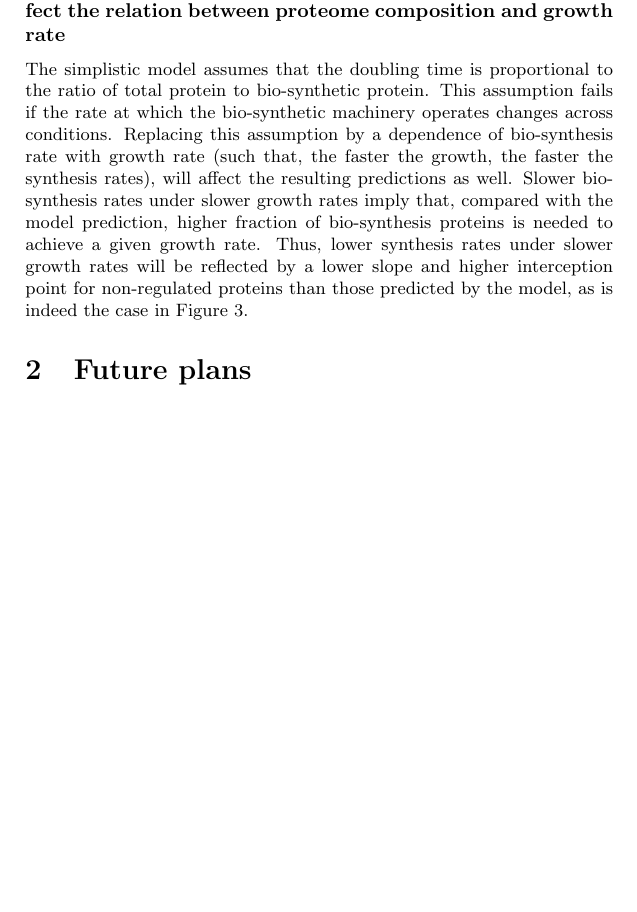
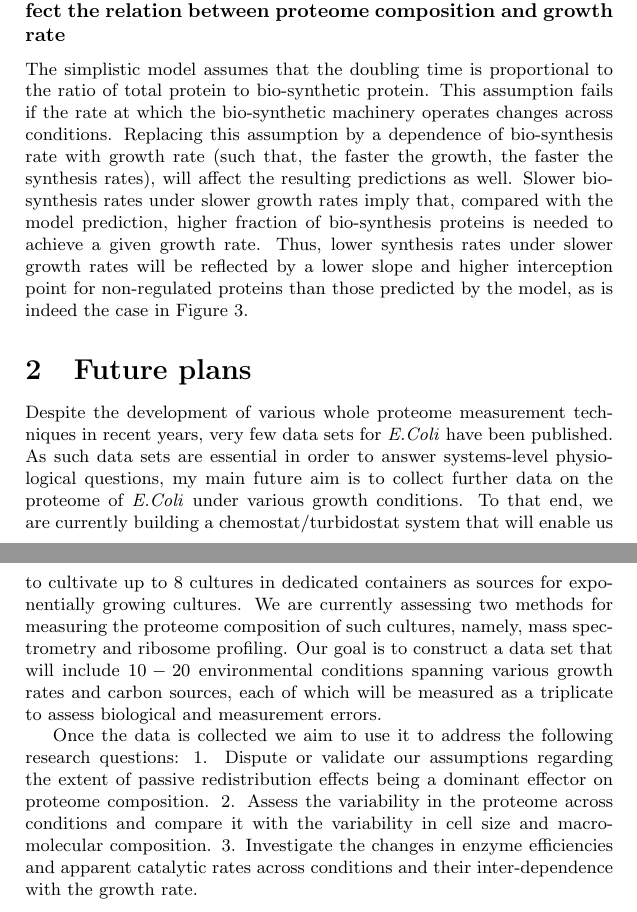
Before and after one commit to uriba/proteome-analysis, a LaTeX document (interim-report.tex): part of page 11 of 11 before the commit and two parts of pages 11 and 12 of 12 after it, the two joined at a grey line, cut so that both start at the same text, the shorter picture padded with empty space. Compiled offline with pdfLaTeX.

Commit message:
draft for future aims

```diff
--- a/interim-report.tex
+++ b/interim-report.tex
@@ -260,4 +260,14 @@ Replacing this assumption by a dependence of bio-synthesis rate with growth rate
 Slower bio-synthesis rates under slower growth rates imply that, compared with the model prediction, higher fraction of bio-synthesis proteins is needed to achieve a given growth rate.
 Thus, lower synthesis rates under slower growth rates will be reflected by a lower slope and higher interception point for non-regulated proteins than those predicted by the model, as is indeed the case in Figure \ref{fig:globalgrcorr}.
 \section{Future plans}
+Despite the development of various whole proteome measurement techniques in recent years, very few data sets for \emph{E.Coli} have been published.
+As such data sets are essential in order to answer systems-level physiological questions, my main future aim is to collect further data on the proteome of \emph{E.Coli} under various growth conditions.
+To that end, we are currently building a chemostat/turbidostat system that will enable us to cultivate up to 8 cultures in dedicated containers as sources for exponentially growing cultures.
+We are currently assessing two methods for measuring the proteome composition of such cultures, namely, mass spectrometry and ribosome profiling.
+Our goal is to construct a data set that will include $10-20$ environmental conditions spanning various growth rates and carbon sources, each of which will be measured as a triplicate to assess biological and measurement errors.
+
+Once the data is collected we aim to use it to address the following research questions:
+1. Dispute or validate our assumptions regarding the extent of passive redistribution effects being a dominant effector on proteome composition.
+2. Assess the variability in the proteome across conditions and compare it with the variability in cell size and macro-molecular composition.
+3. Investigate the changes in enzyme efficiencies and apparent catalytic rates across conditions and their inter-dependence with the growth rate.
 \end{document}
```
